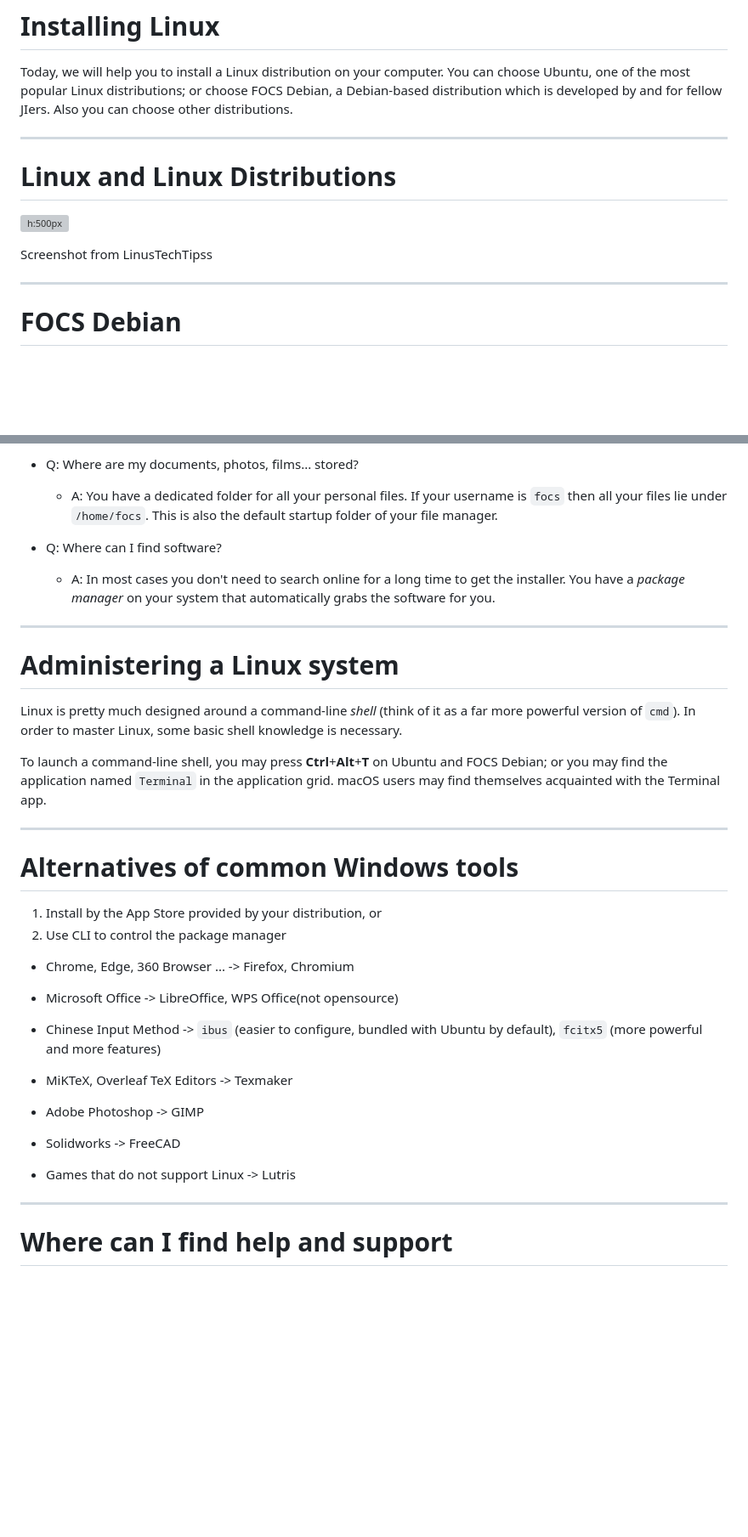
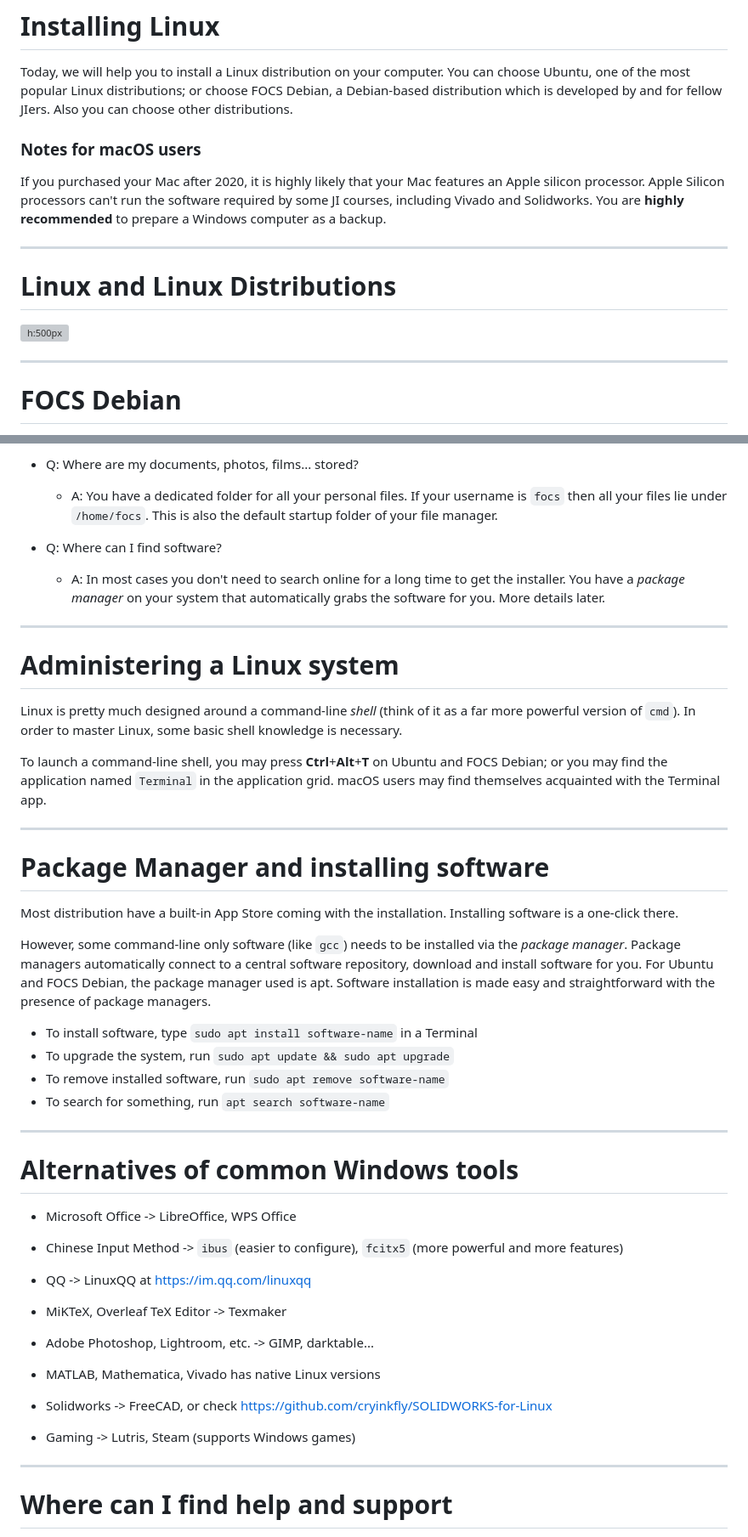
Before and after one commit to wznmickey/linuxParty, a Markdown page: slides.md, 2 parts joined by grey strips. Shown at 85% size. Rendered like a GitHub page; blank space fills up the shorter version; grey boxes are pictures that could not be loaded.

Commit message:
update slides

```diff
--- a/slides.md
+++ b/slides.md
@@ -24,13 +24,15 @@ People bundle software (browsers, file managers, etc.) together with the Linux k
 
 Today, we will help you to install a Linux distribution on your computer. You can choose Ubuntu, one of the most popular Linux distributions; or choose FOCS Debian, a Debian-based distribution which is developed by and for fellow JIers. Also you can choose other distributions.
 
+### Notes for macOS users
+
+If you purchased your Mac after 2020, it is highly likely that your Mac features an Apple silicon processor. Apple Silicon processors can't run the software required by some JI courses, including Vivado and Solidworks. You are **highly recommended** to prepare a Windows computer as a backup.
+
 ---
 
 # Linux and Linux Distributions
 
 ![h:500px](https://github.com/wznmickey/linuxParty/assets/44784663/4c790df3-de1a-4674-babb-f2f75bce0fd9)
-
-Screenshot from LinusTechTipss
 
 ---
 
@@ -115,7 +117,7 @@ Screenshot from LinusTechTipss
 
 - Q: Where can I find software?
 
-  - A: In most cases you don't need to search online for a long time to get the installer. You have a *package manager* on your system that automatically grabs the software for you.
+  - A: In most cases you don't need to search online for a long time to get the installer. You have a *package manager* on your system that automatically grabs the software for you. More details later.
 
 ---
 
@@ -126,25 +128,37 @@ Linux is pretty much designed around a command-line *shell* (think of it as a fa
 
 To launch a command-line shell, you may press **Ctrl**+**Alt**+**T** on Ubuntu and FOCS Debian; or you may find the application named `Terminal` in the application grid. macOS users may find themselves acquainted with the Terminal app.
 
+
+---
+# Package Manager and installing software
+
+Most distribution have a built-in App Store coming with the installation. Installing software is a one-click there.
+
+However, some command-line only software (like `gcc`) needs to be installed via the *package manager*. Package managers automatically connect to a central software repository, download and install software for you. For Ubuntu and FOCS Debian, the package manager used is apt. Software installation is made easy and straightforward with the presence of package managers.
+
+- To install software, type `sudo apt install software-name` in a Terminal
+- To upgrade the system, run `sudo apt update && sudo apt upgrade`
+- To remove installed software, run `sudo apt remove software-name`
+- To search for something, run `apt search software-name`
+
 ---
 # Alternatives of common Windows tools
 
-1. Install by the App Store provided by your distribution, or
-2. Use CLI to control the package manager
+- Microsoft Office -> LibreOffice, WPS Office
 
-- Chrome, Edge, 360 Browser ... -> Firefox, Chromium
+- Chinese Input Method -> `ibus` (easier to configure), `fcitx5` (more powerful and more features)
 
-- Microsoft Office -> LibreOffice, WPS Office(not opensource)
+- QQ -> LinuxQQ at https://im.qq.com/linuxqq
 
-- Chinese Input Method -> `ibus` (easier to configure, bundled with Ubuntu by default), `fcitx5` (more powerful and more features)
+- MiKTeX, Overleaf TeX Editor -> Texmaker
 
-- MiKTeX, Overleaf TeX Editors -> Texmaker
+- Adobe Photoshop, Lightroom, etc. -> GIMP, darktable...
 
-- Adobe Photoshop -> GIMP
+- MATLAB, Mathematica, Vivado has native Linux versions
 
-- Solidworks -> FreeCAD
+- Solidworks -> FreeCAD, or check https://github.com/cryinkfly/SOLIDWORKS-for-Linux
 
-- Games that do not support Linux -> Lutris
+- Gaming -> Lutris, Steam (supports Windows games)
 
 ---
 
```
Also changed, not shown: other parts of slides.md (+1 -1 lines).
